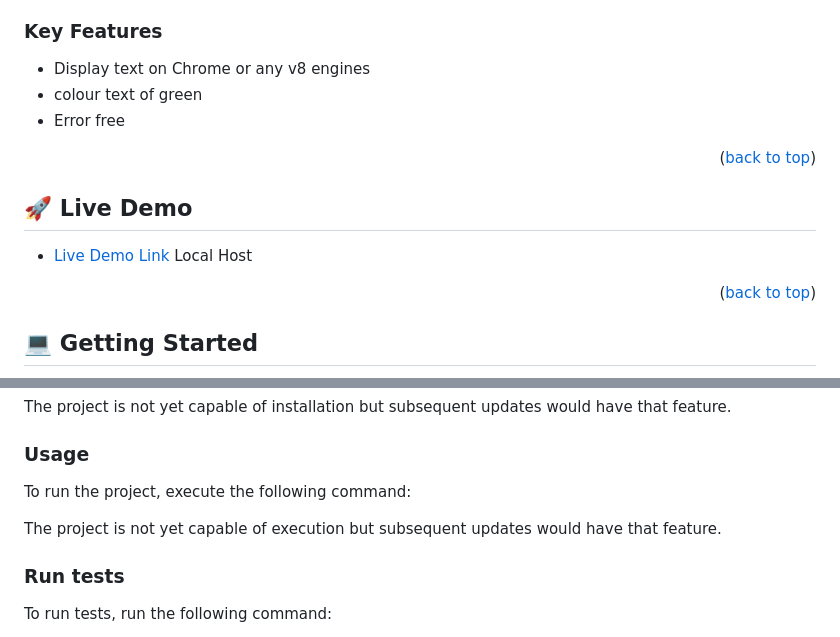
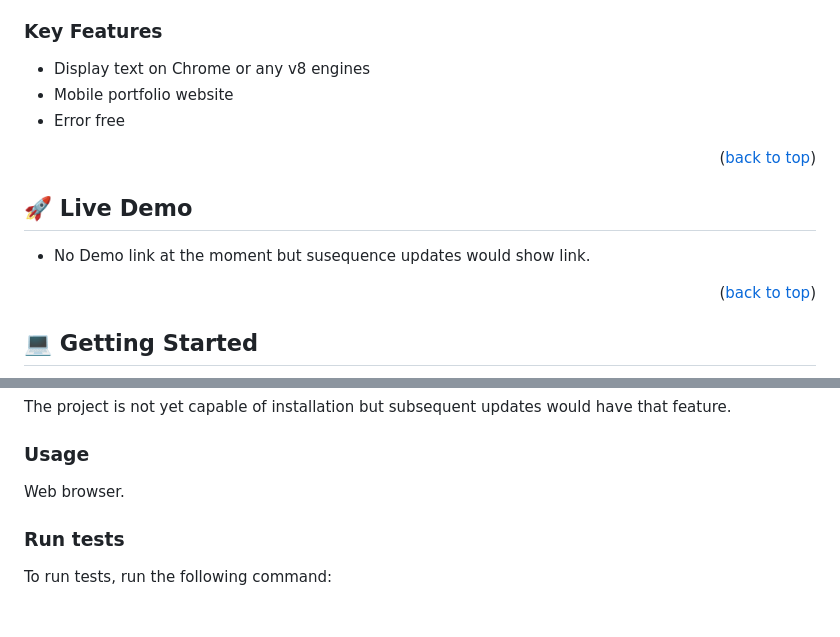
Before and after one commit to unorjikingsley/Portfolio-Website, a Markdown page: README.md, 2 parts joined by grey strips. Rendered like a GitHub page; blank space fills up the shorter version.

Commit message:
Made changes to my readme file

```diff
--- a/README.md
+++ b/README.md
@@ -54,7 +52,7 @@ Hello Microverse Project is an entry level project for recent Micronuts. The aim
 ### Key Features <a name="key-features"></a>
 
 - Display text on Chrome or any v8 engines
-- colour text of green
+- Mobile portfolio website
 - Error free
 
 <p align="right">(<a href="#readme-top">back to top</a>)</p>
@@ -63,7 +61,7 @@ Hello Microverse Project is an entry level project for recent Micronuts. The aim
 
 ## 🚀 Live Demo <a name="live-demo"></a>
 
-- [Live Demo Link](http://127.0.0.1:5500/) Local Host
+- No Demo link at the moment but susequence updates would show link.
 
 <p align="right">(<a href="#readme-top">back to top</a>)</p>
 
@@ -95,9 +93,7 @@ The project is not yet capable of installation but subsequent updates would have
 
 ### Usage
 
-To run the project, execute the following command:
-
-The project is not yet capable of execution but subsequent updates would have that feature.
+Web browser.
 
 ### Run tests
 
```
Also changed, not shown: other parts of README.md (+0 -2 lines).
